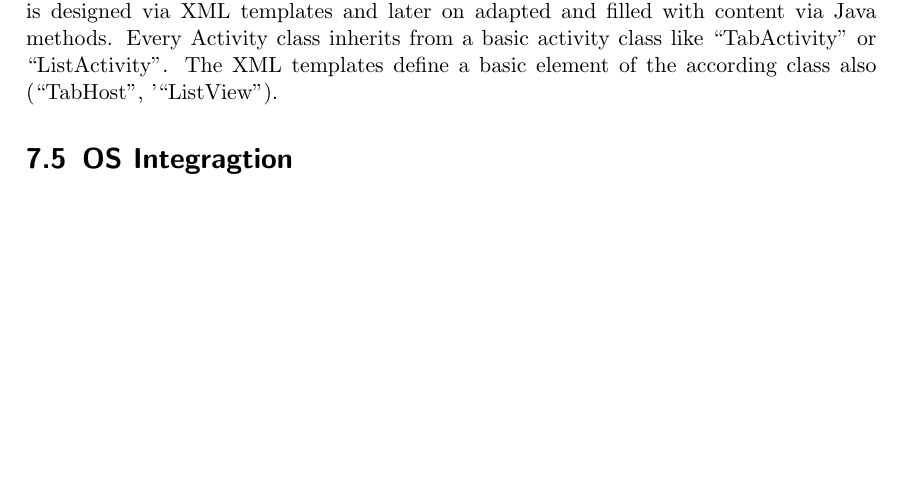
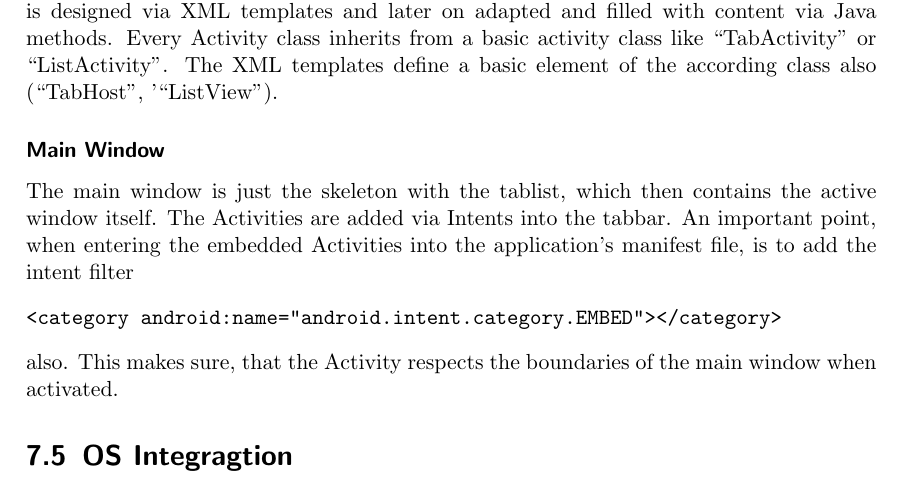
Before and after one commit to mrtazz/kangaroo, a LaTeX document (doc/document/kangaroo.tex, which reads doc/document/chapters/android_ui.tex): part of page 22 of 23, cut so that both start at the same text, the shorter picture padded with empty space. Compiled offline with pdfLaTeX.

Commit message:
add section for main window

```diff
--- a/doc/document/chapters/android_ui.tex
+++ b/doc/document/chapters/android_ui.tex
@@ -8,3 +8,18 @@ The XML templates define a basic element of the according class also
 (``TabHost'', '``ListView'').
 
 % subsubsection Basic Interface Structure (end)
+
+\subsubsection{Main Window} % (fold)
+\label{ssub:MainWindow}
+
+The main window is just the skeleton with the tablist, which then
+contains the active window itself. The Activities are added
+via Intents into the tabbar. An important point, when entering the embedded
+Activities into the application's manifest file, is to add the intent filter
+\begin{verbatim}
+<category android:name="android.intent.category.EMBED"></category>
+\end{verbatim}
+also. This makes sure, that the Activity respects the boundaries of the
+main window when activated.
+
+% subsubsection Main Window (end)
```
